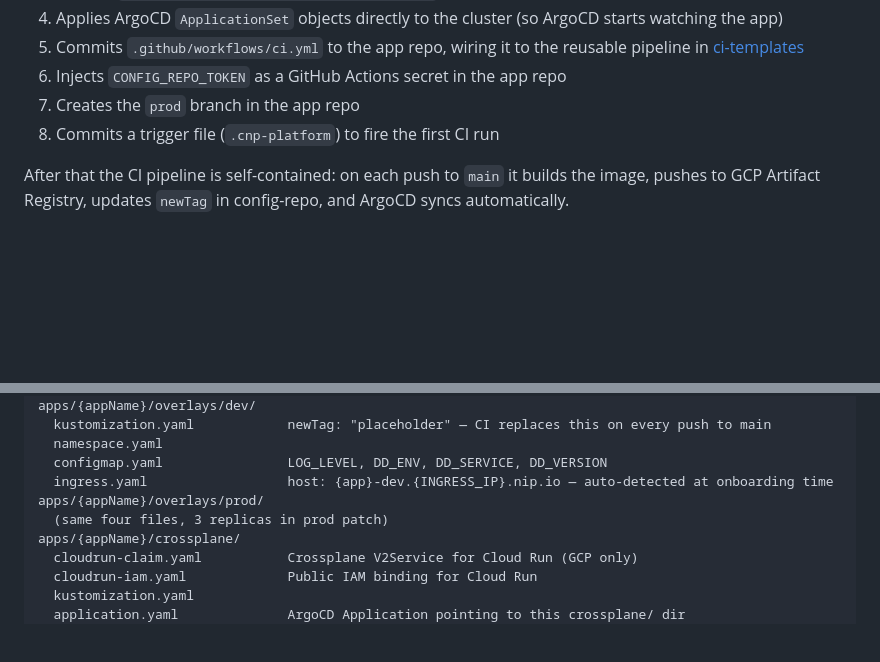
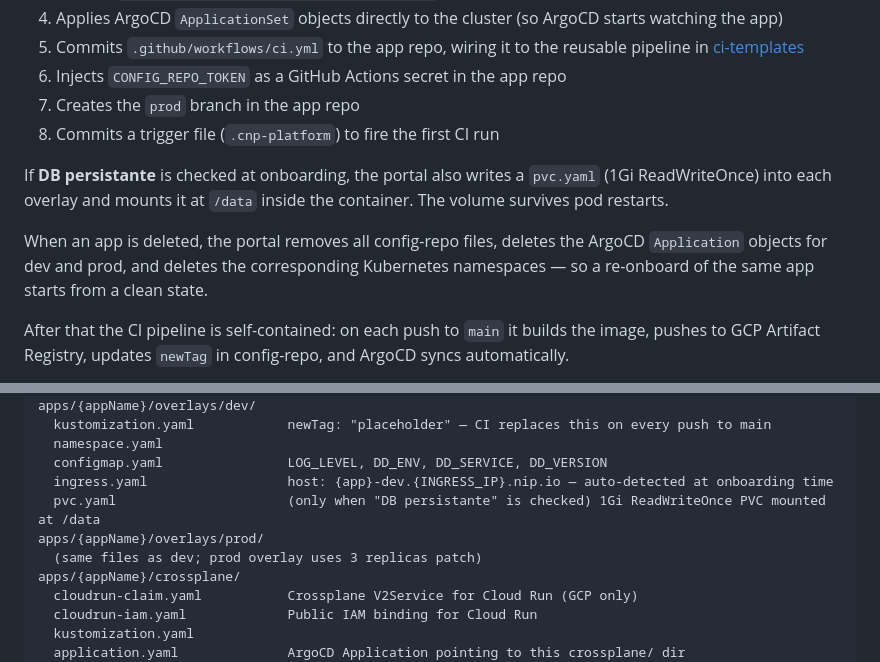
Before and after one commit to Mooroon5-CNP/cnp-portal, a Markdown page: README.md, 2 parts joined by grey strips. GitHub-like rendering; blank space fills up the shorter version.

```diff
--- a/README.md
+++ b/README.md
@@ -16,6 +16,10 @@ A user submits a GitHub repo URL through the UI. The portal then automatically:
 6. Injects `CONFIG_REPO_TOKEN` as a GitHub Actions secret in the app repo
 7. Creates the `prod` branch in the app repo
 8. Commits a trigger file (`.cnp-platform`) to fire the first CI run
+
+If **DB persistante** is checked at onboarding, the portal also writes a `pvc.yaml` (1Gi ReadWriteOnce) into each overlay and mounts it at `/data` inside the container. The volume survives pod restarts.
+
+When an app is deleted, the portal removes all config-repo files, deletes the ArgoCD `Application` objects for dev and prod, and deletes the corresponding Kubernetes namespaces — so a re-onboard of the same app starts from a clean state.
 
 After that the CI pipeline is self-contained: on each push to `main` it builds the image, pushes to GCP Artifact Registry, updates `newTag` in config-repo, and ArgoCD syncs automatically.
 
@@ -285,8 +326,9 @@ apps/{appName}/overlays/dev/
   namespace.yaml
   configmap.yaml                LOG_LEVEL, DD_ENV, DD_SERVICE, DD_VERSION
   ingress.yaml                  host: {app}-dev.{INGRESS_IP}.nip.io — auto-detected at onboarding time
+  pvc.yaml                      (only when "DB persistante" is checked) 1Gi ReadWriteOnce PVC mounted at /data
 apps/{appName}/overlays/prod/
-  (same four files, 3 replicas in prod patch)
+  (same files as dev; prod overlay uses 3 replicas patch)
 apps/{appName}/crossplane/
   cloudrun-claim.yaml           Crossplane V2Service for Cloud Run (GCP only)
   cloudrun-iam.yaml             Public IAM binding for Cloud Run
```
Also changed, not shown: other parts of README.md (+41 -4 lines).
